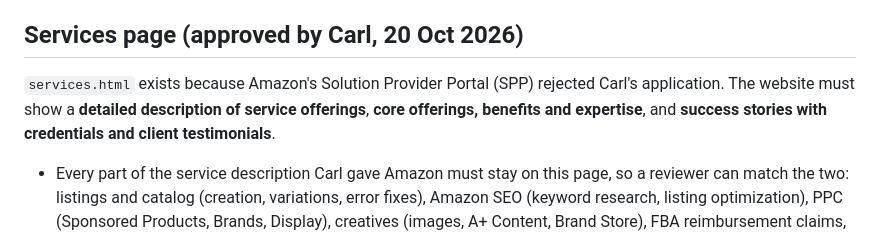
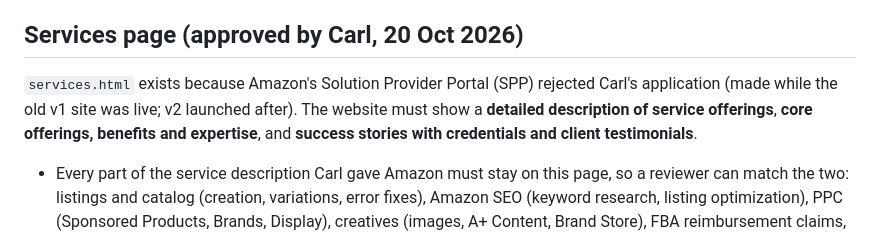
Before and after one commit to Admin-CatalogFix/catalogfix-site-v2, a Markdown page: CLAUDE.md, the part around the change. Drawn GitHub-style.

Commit message:
Notes: SPP rejection came while v1 was live
Co-Authored-By: Claude Opus 5.5 <noreply@anthropic.com>

```diff
--- a/CLAUDE.md
+++ b/CLAUDE.md
@@ -94,7 +94,7 @@ Each client shows its **logo** above category · marketplaces · service (Carl,
 
 ## Services page (approved by Carl, 20 Oct 2026)
 
-`services.html` exists because Amazon's Solution Provider Portal (SPP) rejected Carl's application. The website must show a **detailed description of service offerings**, **core offerings, benefits and expertise**, and **success stories with credentials and client testimonials**.
+`services.html` exists because Amazon's Solution Provider Portal (SPP) rejected Carl's application (made while the old v1 site was live; v2 launched after). The website must show a **detailed description of service offerings**, **core offerings, benefits and expertise**, and **success stories with credentials and client testimonials**.
 - Every part of the service description Carl gave Amazon must stay on this page, so a reviewer can match the two: listings and catalog (creation, variations, error fixes), Amazon SEO (keyword research, listing optimization), PPC (Sponsored Products, Brands, Display), creatives (images, A+ Content, Brand Store), FBA reimbursement claims, account health, Seller Support cases, reporting.
 - Reports are **"regular"**, never "weekly" (Carl, 20 Oct 2026), here and everywhere else.
 - Seven rows: Catalog & SEO · Design & content · Advertising · Reimbursements · Account health & Seller Support · Brand Registry, ungating & Vine · Full account management (navy panel). Then "One fix, or ongoing support" (with the pricing line Carl approved) and the contact section.
```
